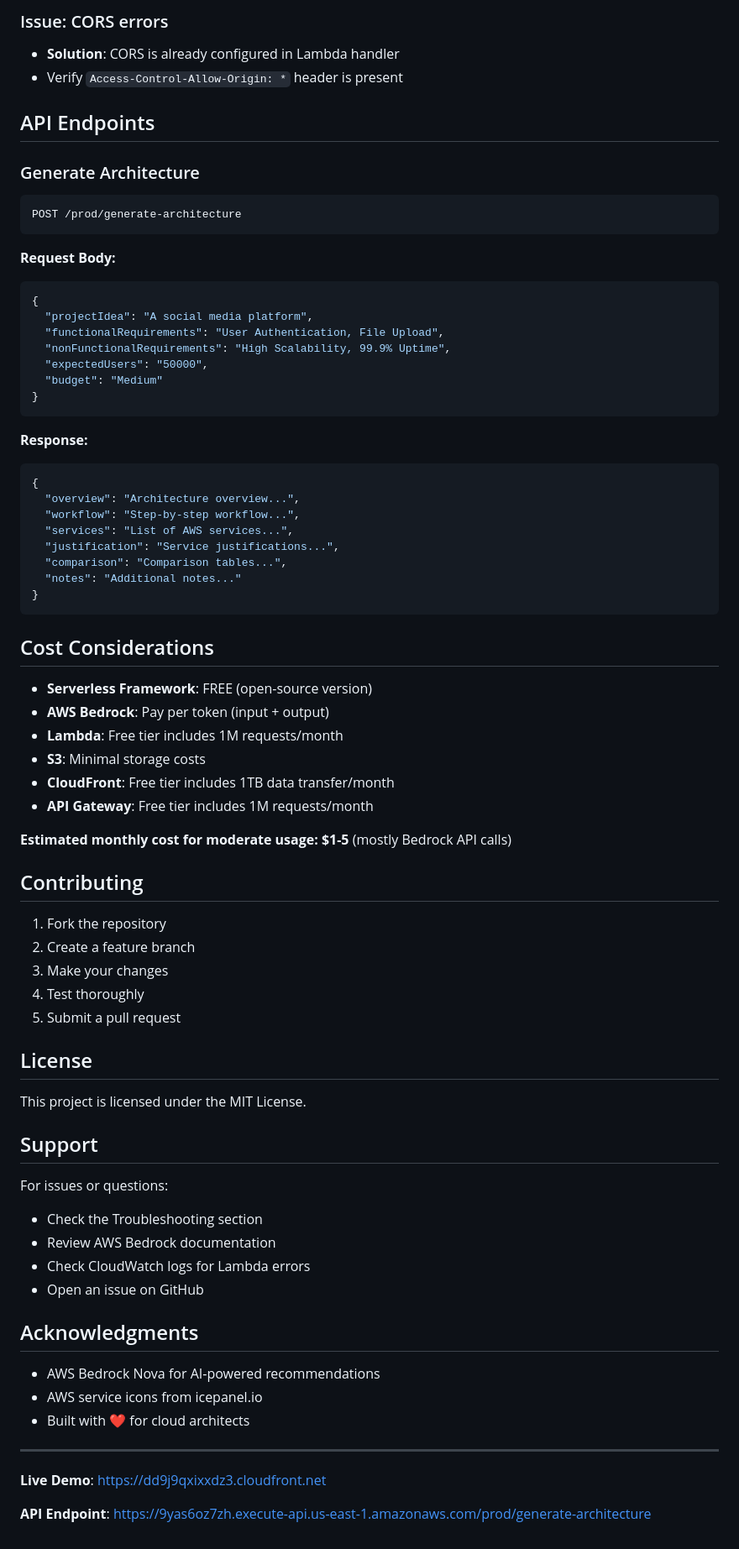
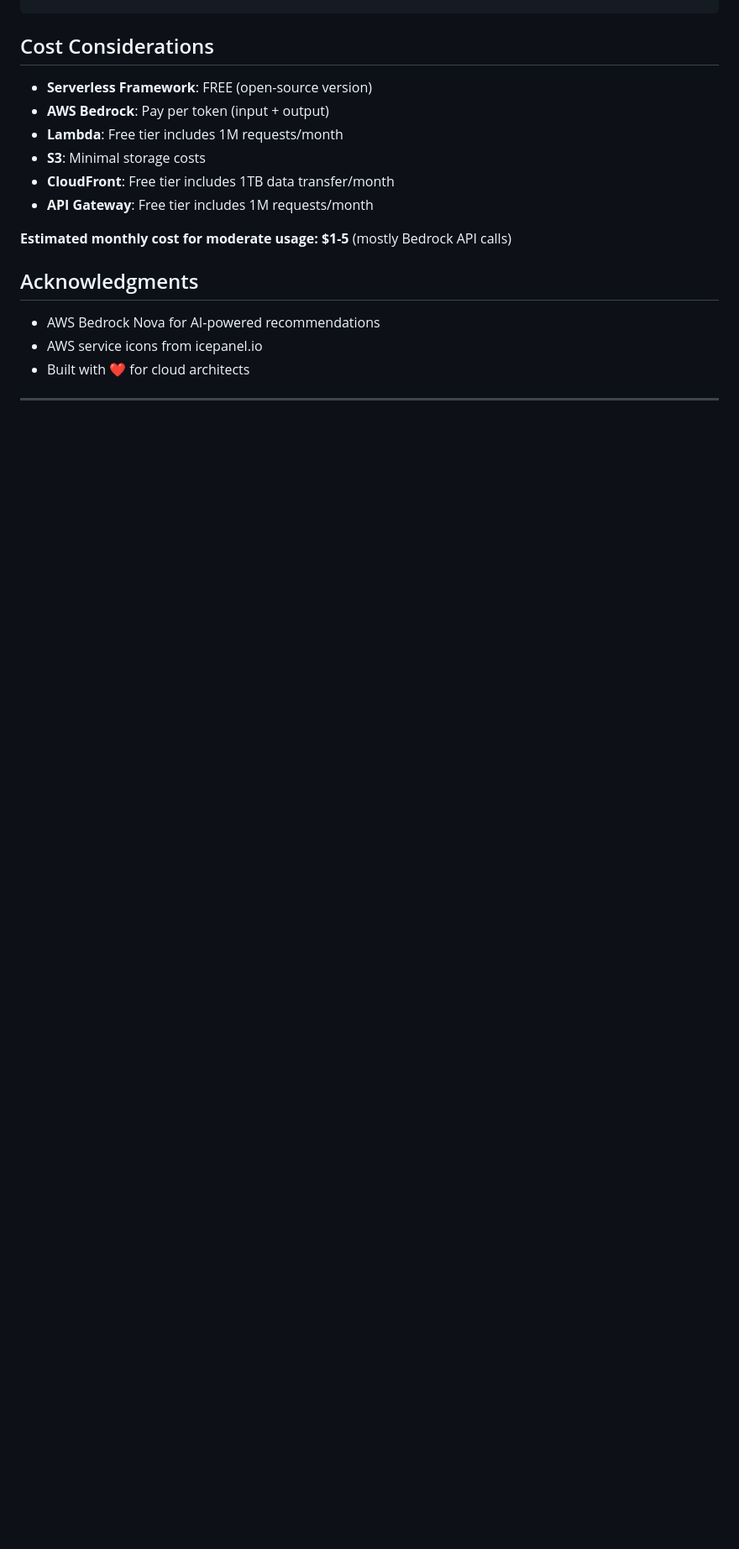
Before and after one commit to DeepikaSidda/InfraJudge, a Markdown page: README.md, the part around one of its changes. Shown at 84% size. Rendered like a GitHub page; blank space fills up the shorter version.

````diff
--- a/README.md
+++ b/README.md
@@ -233,36 +173,3 @@ The Lambda function requires:
-### Issue: CORS errors
-- **Solution**: CORS is already configured in Lambda handler
-- Verify `Access-Control-Allow-Origin: *` header is present
-
-## API Endpoints
-
-### Generate Architecture
-```
-POST /prod/generate-architecture
-```
-
-**Request Body:**
-```json
-{
-  "projectIdea": "A social media platform",
-  "functionalRequirements": "User Authentication, File Upload",
-  "nonFunctionalRequirements": "High Scalability, 99.9% Uptime",
-  "expectedUsers": "50000",
-  "budget": "Medium"
-}
-```
-
-**Response:**
-```json
-{
-  "overview": "Architecture overview...",
-  "workflow": "Step-by-step workflow...",
-  "services": "List of AWS services...",
-  "justification": "Service justifications...",
-  "comparison": "Comparison tables...",
-  "notes": "Additional notes..."
-}
-```
 
 ## Cost Considerations
 
@@ -275,25 +182,7 @@ POST /prod/generate-architecture
 
 **Estimated monthly cost for moderate usage: $1-5** (mostly Bedrock API calls)
 
-## Contributing
 
-1. Fork the repository
-2. Create a feature branch
-3. Make your changes
-4. Test thoroughly
-5. Submit a pull request
-
-## License
-
-This project is licensed under the MIT License.
-
-## Support
-
-For issues or questions:
-- Check the Troubleshooting section
-- Review AWS Bedrock documentation
-- Check CloudWatch logs for Lambda errors
-- Open an issue on GitHub
 
 ## Acknowledgments
 
@@ -302,7 +191,3 @@ For issues or questions:
 - Built with ❤️ for cloud architects
 
 ---
-
-**Live Demo**: https://dd9j9qxixxdz3.cloudfront.net
-
-**API Endpoint**: https://9yas6oz7zh.execute-api.us-east-1.amazonaws.com/prod/generate-architecture
````
Also changed, not shown: other parts of README.md (+2 -62 lines).
